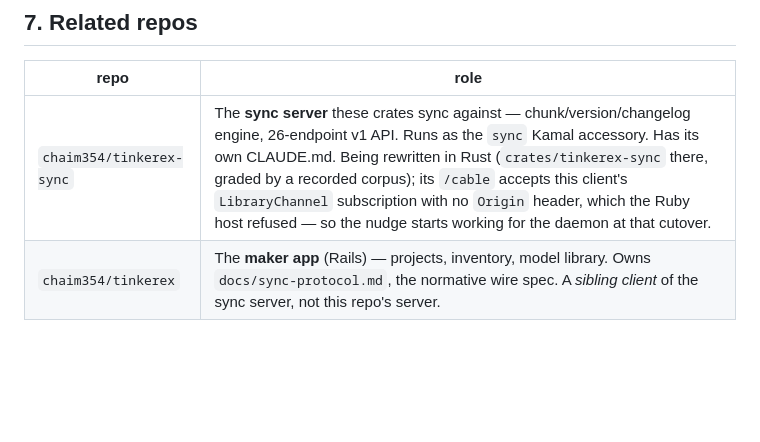
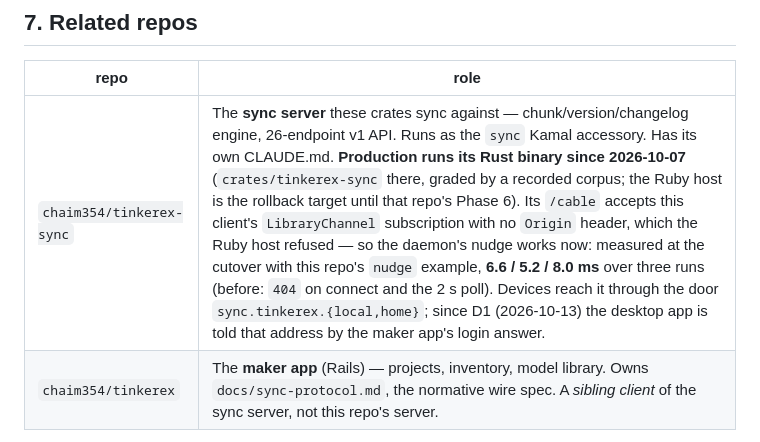
Before and after one commit to chaim354/tinkerex-client, a Markdown page: CLAUDE.md, the part around the change. Drawn GitHub-style; blank space fills up the shorter version.

Commit message:
CLAUDE.md: the sync server row states what runs and the measured nudge
The sibling-repo row still said the sync server was being rewritten and that the nudge would start working at the cutover. Production has run the Rust binary since 2026-10-07; the nudge was measured at the swap (6.6 / 5.2 / 8.0 ms with the nudge example, against a 404 and the 2 s poll before), and since D1 the desktop app is told the devices' door by the maker app's login answer.

Co-Authored-By: Claude Fable 5.1 <noreply@anthropic.com>

```diff
--- a/CLAUDE.md
+++ b/CLAUDE.md
@@ -239,7 +239,7 @@ this repo's CI.
 
 | repo | role |
 |---|---|
-| `chaim354/tinkerex-sync` | The **sync server** these crates sync against — chunk/version/changelog engine, 26-endpoint v1 API. Runs as the `sync` Kamal accessory. Has its own CLAUDE.md. Being rewritten in Rust (`crates/tinkerex-sync` there, graded by a recorded corpus); its `/cable` accepts this client's `LibraryChannel` subscription with no `Origin` header, which the Ruby host refused — so the nudge starts working for the daemon at that cutover. |
+| `chaim354/tinkerex-sync` | The **sync server** these crates sync against — chunk/version/changelog engine, 26-endpoint v1 API. Runs as the `sync` Kamal accessory. Has its own CLAUDE.md. **Production runs its Rust binary since 2026-10-07** (`crates/tinkerex-sync` there, graded by a recorded corpus; the Ruby host is the rollback target until that repo's Phase 6). Its `/cable` accepts this client's `LibraryChannel` subscription with no `Origin` header, which the Ruby host refused — so the daemon's nudge works now: measured at the cutover with this repo's `nudge` example, **6.6 / 5.2 / 8.0 ms** over three runs (before: `404` on connect and the 2 s poll). Devices reach it through the door `sync.tinkerex.{local,home}`; since D1 (2026-10-13) the desktop app is told that address by the maker app's login answer. |
 | `chaim354/tinkerex` | The **maker app** (Rails) — projects, inventory, model library. Owns `docs/sync-protocol.md`, the normative wire spec. A *sibling client* of the sync server, not this repo's server. |
 
 Clone siblings alongside this one (`../tinkerex`, `../tinkerex-sync`) — the convention both repos'
```
